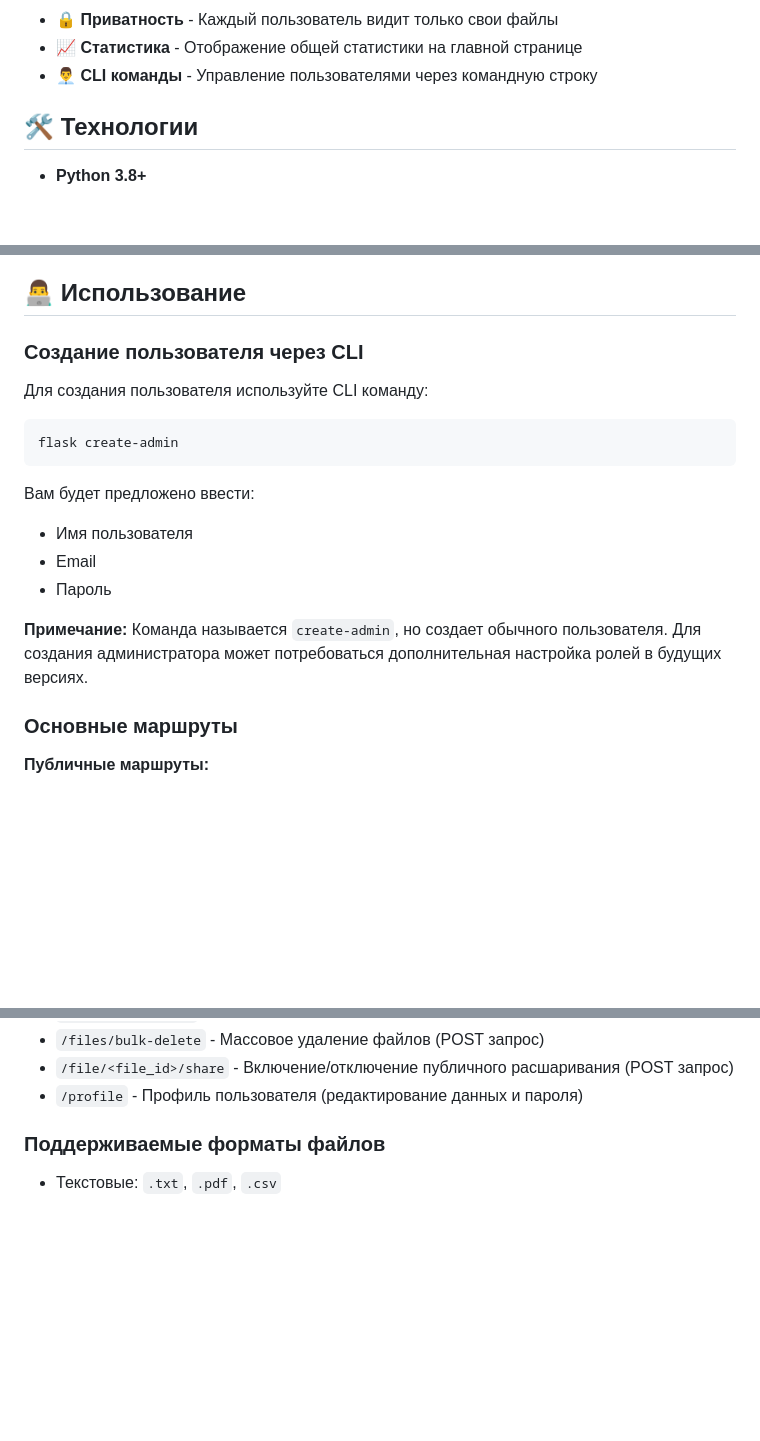
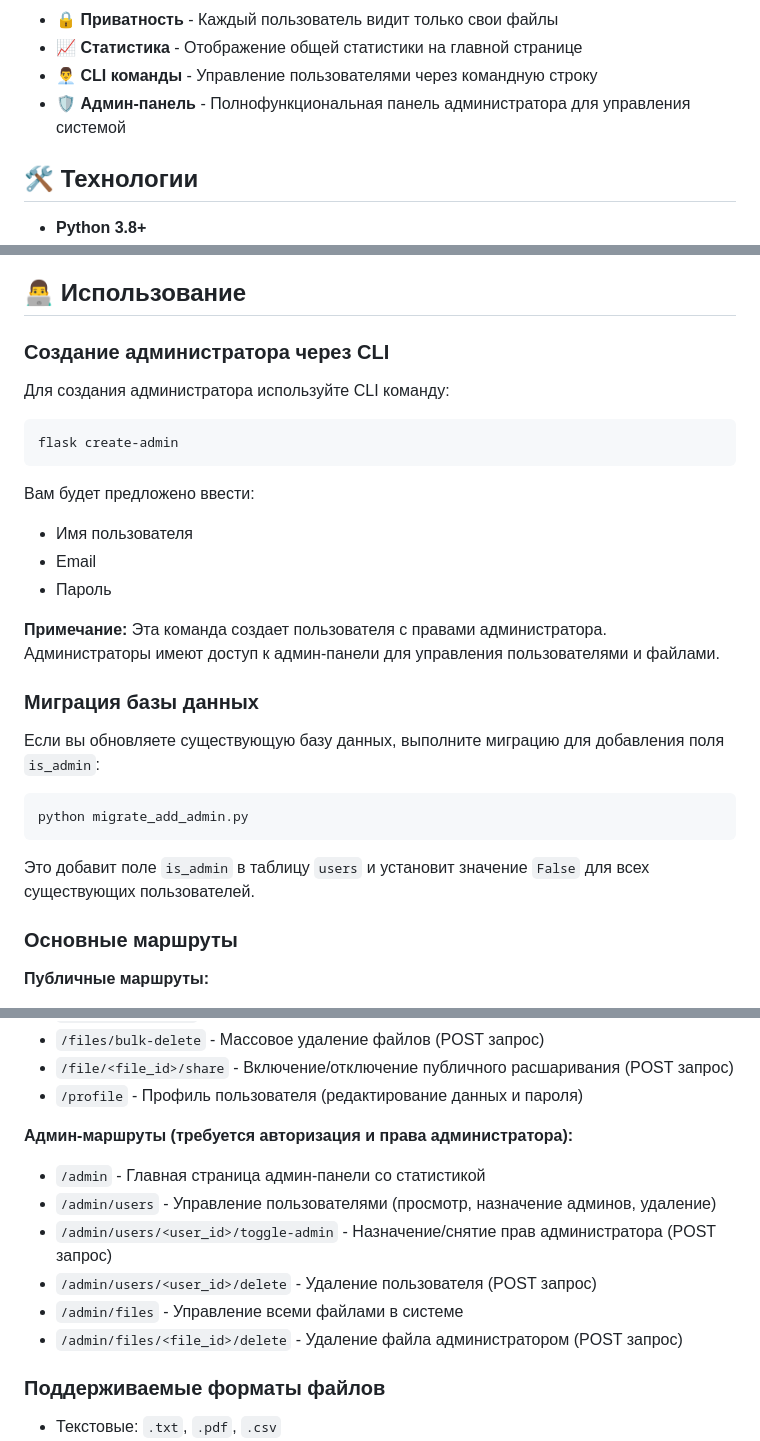
Before and after one commit to un1queS/petProject, a Markdown page: README.md, 3 parts joined by grey strips. Rendered like a GitHub page; blank space fills up the shorter version.

````diff
--- a/README.md
+++ b/README.md
@@ -17,6 +17,7 @@
 - 🔒 **Приватность** - Каждый пользователь видит только свои файлы
 - 📈 **Статистика** - Отображение общей статистики на главной странице
 - 👨‍💼 **CLI команды** - Управление пользователями через командную строку
+- 🛡️ **Админ-панель** - Полнофункциональная панель администратора для управления системой
 
 ## 🛠️ Технологии
 
@@ -85,9 +86,9 @@ python app.py
 
 ## 👨‍💻 Использование
 
-### Создание пользователя через CLI
+### Создание администратора через CLI
 
-Для создания пользователя используйте CLI команду:
+Для создания администратора используйте CLI команду:
 
 ```bash
 flask create-admin
@@ -98,7 +99,17 @@ flask create-admin
 - Email
 - Пароль
 
-**Примечание:** Команда называется `create-admin`, но создает обычного пользователя. Для создания администратора может потребоваться дополнительная настройка ролей в будущих версиях.
+**Примечание:** Эта команда создает пользователя с правами администратора. Администраторы имеют доступ к админ-панели для управления пользователями и файлами.
+
+### Миграция базы данных
+
+Если вы обновляете существующую базу данных, выполните миграцию для добавления поля `is_admin`:
+
+```bash
+python migrate_add_admin.py
+```
+
+Это добавит поле `is_admin` в таблицу `users` и установит значение `False` для всех существующих пользователей.
 
 ### Основные маршруты
 
@@ -120,6 +131,14 @@ flask create-admin
 - `/files/bulk-delete` - Массовое удаление файлов (POST запрос)
 - `/file/<file_id>/share` - Включение/отключение публичного расшаривания (POST запрос)
 - `/profile` - Профиль пользователя (редактирование данных и пароля)
+
+**Админ-маршруты (требуется авторизация и права администратора):**
+- `/admin` - Главная страница админ-панели со статистикой
+- `/admin/users` - Управление пользователями (просмотр, назначение админов, удаление)
+- `/admin/users/<user_id>/toggle-admin` - Назначение/снятие прав администратора (POST запрос)
+- `/admin/users/<user_id>/delete` - Удаление пользователя (POST запрос)
+- `/admin/files` - Управление всеми файлами в системе
+- `/admin/files/<file_id>/delete` - Удаление файла администратором (POST запрос)
 
 ### Поддерживаемые форматы файлов
 
````
